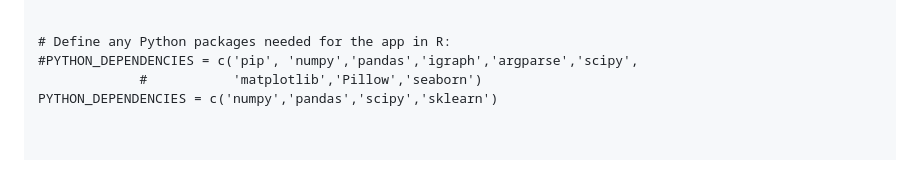
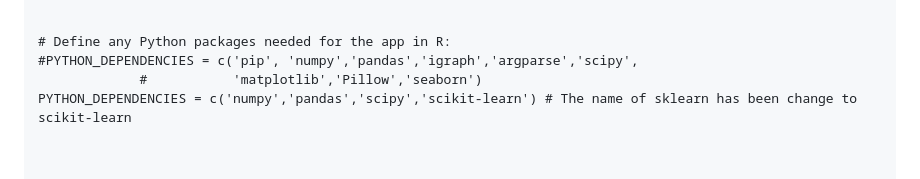
Before and after one commit to YuelinYao/MFIs, a Markdown page: README.md, the part around the change. GitHub-like rendering.

```diff
--- a/README.md
+++ b/README.md
@@ -183,7 +183,7 @@ Python:
 # Define any Python packages needed for the app in R:
 #PYTHON_DEPENDENCIES = c('pip', 'numpy','pandas','igraph','argparse','scipy',
              #           'matplotlib','Pillow','seaborn')
-PYTHON_DEPENDENCIES = c('numpy','pandas','scipy','sklearn')
+PYTHON_DEPENDENCIES = c('numpy','pandas','scipy','scikit-learn') # The name of sklearn has been change to scikit-learn
 
 
 
```
